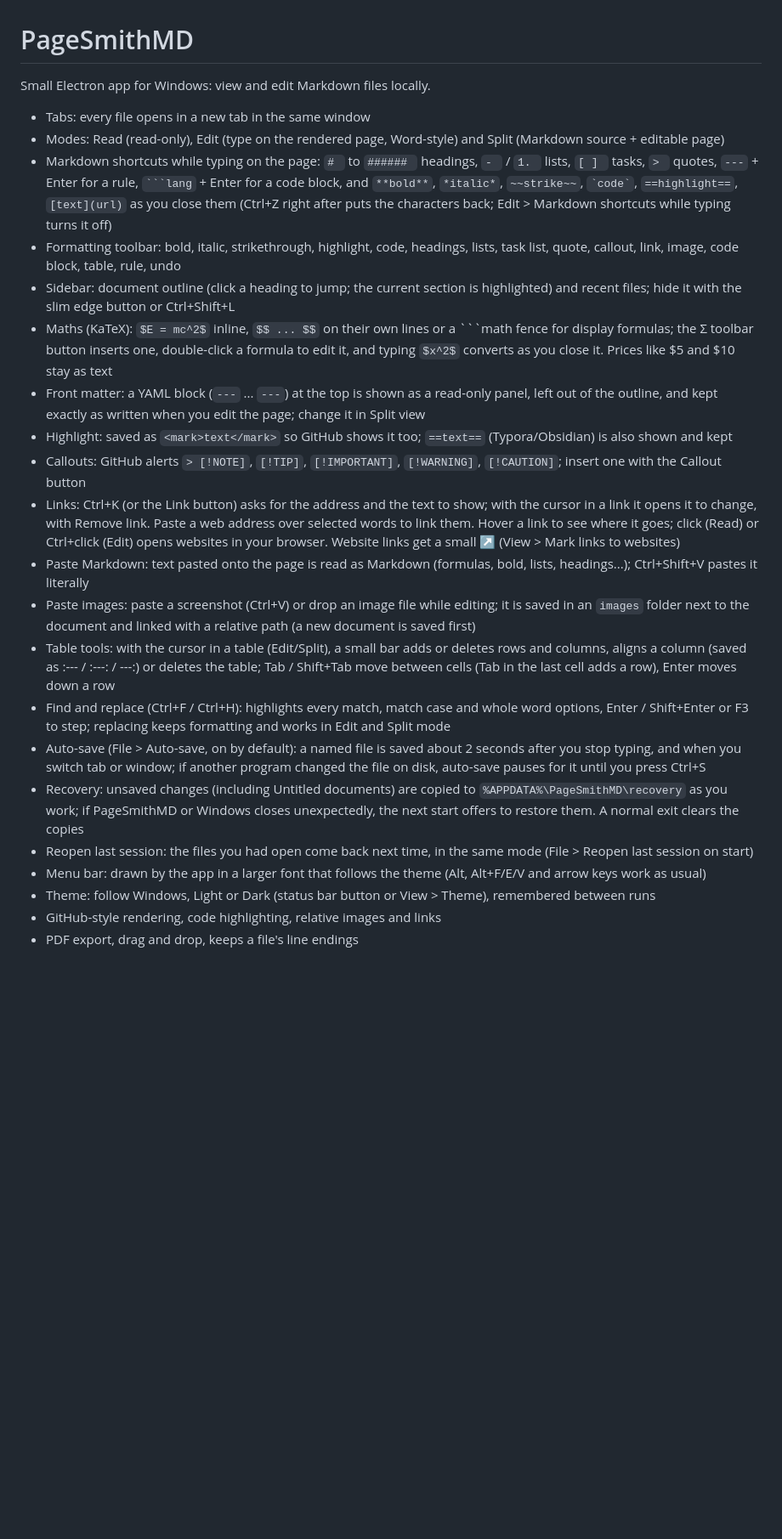
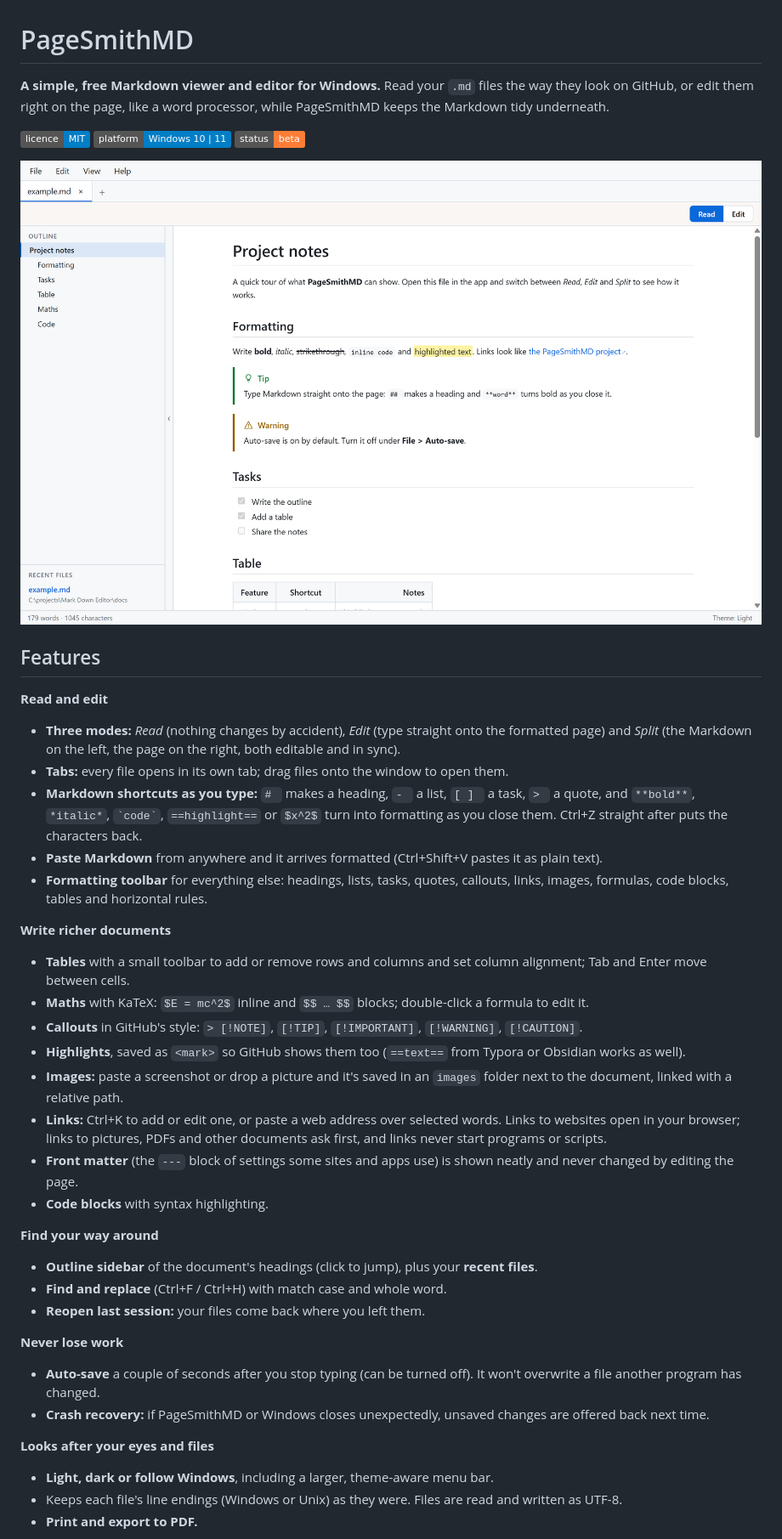
Before and after one commit to Canute-FireFly/PageSmithMD, a Markdown page: README.md, the part around one of its changes. Shown at 85% size. Drawn GitHub-style; pictures changed too: docs/images/read-light.png (added); badges without logos; blank space fills up the shorter version.

````diff
--- a/README.md
+++ b/README.md
@@ -1,25 +1,57 @@
 # PageSmithMD
 
-Small Electron app for Windows: view and edit Markdown files locally.
+**A simple, free Markdown viewer and editor for Windows.** Read your `.md` files the way they look
+on GitHub, or edit them right on the page, like a word processor, while PageSmithMD keeps the
+Markdown tidy underneath.
 
-- Tabs: every file opens in a new tab in the same window
-- Modes: Read (read-only), Edit (type on the rendered page, Word-style) and Split (Markdown source + editable page)
-- Markdown shortcuts while typing on the page: `# ` to `###### ` headings, `- ` / `1. ` lists, `[ ] ` tasks, `> ` quotes, `---` + Enter for a rule, `` ```lang `` + Enter for a code block, and `**bold**`, `*italic*`, `~~strike~~`, `` `code` ``, `==highlight==`, `[text](url)` as you close them (Ctrl+Z right after puts the characters back; Edit > Markdown shortcuts while typing turns it off)
-- Formatting toolbar: bold, italic, strikethrough, highlight, code, headings, lists, task list, quote, callout, link, image, code block, table, rule, undo
-- Sidebar: document outline (click a heading to jump; the current section is highlighted) and recent files; hide it with the slim edge button or Ctrl+Shift+L
-- Maths (KaTeX): `$E = mc^2$` inline, `$$ ... $$` on their own lines or a ```math fence for display formulas; the Σ toolbar button inserts one, double-click a formula to edit it, and typing `$x^2$` converts as you close it. Prices like $5 and $10 stay as text
-- Front matter: a YAML block (`---` ... `---`) at the top is shown as a read-only panel, left out of the outline, and kept exactly as written when you edit the page; change it in Split view
-- Highlight: saved as `<mark>text</mark>` so GitHub shows it too; `==text==` (Typora/Obsidian) is also shown and kept
-- Callouts: GitHub alerts `> [!NOTE]`, `[!TIP]`, `[!IMPORTANT]`, `[!WARNING]`, `[!CAUTION]`; insert one with the Callout button
-- Links: Ctrl+K (or the Link button) asks for the address and the text to show; with the cursor in a link it opens it to change, with Remove link. Paste a web address over selected words to link them. Hover a link to see where it goes; click (Read) or Ctrl+click (Edit) opens websites in your browser. Website links get a small ↗ (View > Mark links to websites)
-- Paste Markdown: text pasted onto the page is read as Markdown (formulas, bold, lists, headings...); Ctrl+Shift+V pastes it literally
-- Paste images: paste a screenshot (Ctrl+V) or drop an image file while editing; it is saved in an `images` folder next to the document and linked with a relative path (a new document is saved first)
-- Table tools: with the cursor in a table (Edit/Split), a small bar adds or deletes rows and columns, aligns a column (saved as :--- / :---: / ---:) or deletes the table; Tab / Shift+Tab move between cells (Tab in the last cell adds a row), Enter moves down a row
-- Find and replace (Ctrl+F / Ctrl+H): highlights every match, match case and whole word options, Enter / Shift+Enter or F3 to step; replacing keeps formatting and works in Edit and Split mode
-- Auto-save (File > Auto-save, on by default): a named file is saved about 2 seconds after you stop typing, and when you switch tab or window; if another program changed the file on disk, auto-save pauses for it until you press Ctrl+S
-- Recovery: unsaved changes (including Untitled documents) are copied to `%APPDATA%\PageSmithMD\recovery` as you work; if PageSmithMD or Windows closes unexpectedly, the next start offers to restore them. A normal exit clears the copies
-- Reopen last session: the files you had open come back next time, in the same mode (File > Reopen last session on start)
-- Menu bar: drawn by the app in a larger font that follows the theme (Alt, Alt+F/E/V and arrow keys work as usual)
-- Theme: follow Windows, Light or Dark (status bar button or View > Theme), remembered between runs
-- GitHub-style rendering, code highlighting, relative images and links
-- PDF export, drag and drop, keeps a file's line endings
+[![Licence: MIT](https://img.shields.io/badge/licence-MIT-blue.svg)](LICENSE)
+![Platform: Windows 10/11](https://img.shields.io/badge/platform-Windows%2010%20%7C%2011-informational)
+![Status: beta](https://img.shields.io/badge/status-beta-orange)
+
+![PageSmithMD showing a document in Read mode, with the outline sidebar](docs/images/read-light.png)
+
+## Features
+
+**Read and edit**
+- **Three modes:** *Read* (nothing changes by accident), *Edit* (type straight onto the formatted
+  page) and *Split* (the Markdown on the left, the page on the right, both editable and in sync).
+- **Tabs:** every file opens in its own tab; drag files onto the window to open them.
+- **Markdown shortcuts as you type:** `# ` makes a heading, `- ` a list, `[ ] ` a task, `> ` a quote,
+  and `**bold**`, `*italic*`, `` `code` ``, `==highlight==` or `$x^2$` turn into formatting as you
+  close them. Ctrl+Z straight after puts the characters back.
+- **Paste Markdown** from anywhere and it arrives formatted (Ctrl+Shift+V pastes it as plain text).
+- **Formatting toolbar** for everything else: headings, lists, tasks, quotes, callouts, links,
+  images, formulas, code blocks, tables and horizontal rules.
+
+**Write richer documents**
+- **Tables** with a small toolbar to add or remove rows and columns and set column alignment;
+  Tab and Enter move between cells.
+- **Maths** with KaTeX: `$E = mc^2$` inline and `$$ … $$` blocks; double-click a formula to edit it.
+- **Callouts** in GitHub's style: `> [!NOTE]`, `[!TIP]`, `[!IMPORTANT]`, `[!WARNING]`, `[!CAUTION]`.
+- **Highlights**, saved as `<mark>` so GitHub shows them too (`==text==` from Typora or Obsidian
+  works as well).
+- **Images:** paste a screenshot or drop a picture and it's saved in an `images` folder next to the
+  document, linked with a relative path.
+- **Links:** Ctrl+K to add or edit one, or paste a web address over selected words. Links to
+  websites open in your browser; links to pictures, PDFs and other documents ask first, and links
+  never start programs or scripts.
+- **Front matter** (the `---` block of settings some sites and apps use) is shown neatly and never
+  changed by editing the page.
+- **Code blocks** with syntax highlighting.
+
+**Find your way around**
+- **Outline sidebar** of the document's headings (click to jump), plus your **recent files**.
+- **Find and replace** (Ctrl+F / Ctrl+H) with match case and whole word.
+- **Reopen last session:** your files come back where you left them.
+
+**Never lose work**
+- **Auto-save** a couple of seconds after you stop typing (can be turned off). It won't overwrite a
+  file another program has changed.
+- **Crash recovery:** if PageSmithMD or Windows closes unexpectedly, unsaved changes are offered
+  back next time.
+
+**Looks after your eyes and files**
+- **Light, dark or follow Windows**, including a larger, theme-aware menu bar.
+- Keeps each file's line endings (Windows or Unix) as they were. Files are read and written as UTF-8.
+- **Print and export to PDF.**
+
````
Also changed, not shown: other parts of README.md (+42 -14 lines), .github/pull_request_template.md (added, +12 -0 lines), CHANGELOG.md (added, +40 -0 lines), CODE_OF_CONDUCT.md (added, +41 -0 lines), CONTRIBUTING.md (added, +83 -0 lines), SECURITY.md (added, +37 -0 lines), docs/example.md (added, +46 -0 lines), docs/images/edit-dark.png (added), docs/images/split.png (added), 4 other files.
